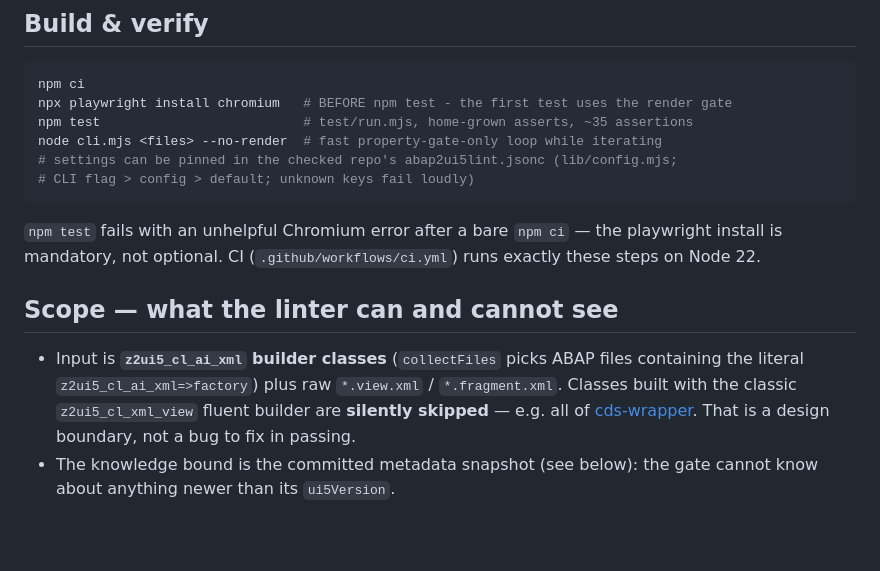
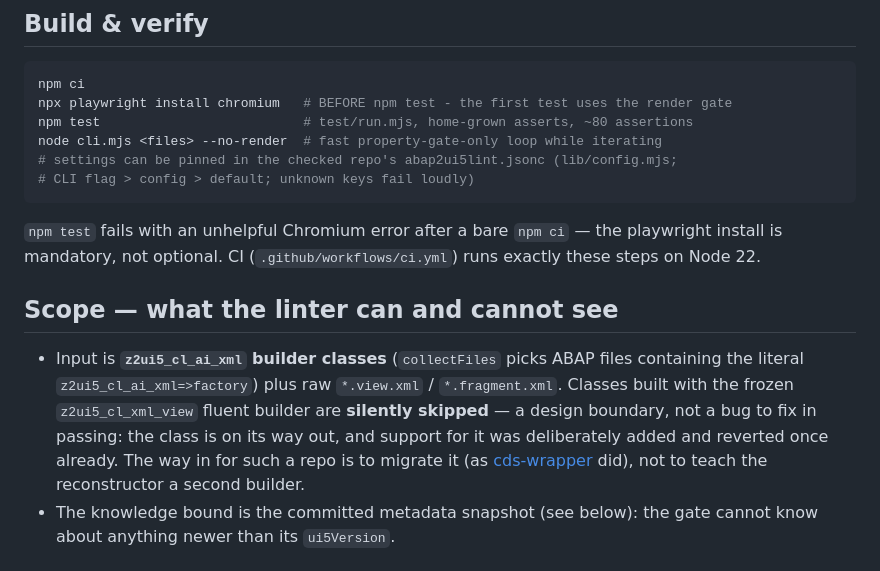
Before and after one commit to abap2UI5/ai-view-check, a Markdown page: AGENTS.md, the part around the change. Rendered like a GitHub page; blank space fills up the shorter version.

Commit message:
docs: cds-wrapper is migrated - it is no longer the xml_view example; assertion count
Co-Authored-By: Claude Fable 5 <noreply@anthropic.com>
Claude-Session: https://claude.ai/code/session_01GXEXigpuJbj1qBc4mK2c4R

````diff
--- a/AGENTS.md
+++ b/AGENTS.md
@@ -13,7 +13,7 @@ and GitHub Action, no SAP system required.
 ```bash
 npm ci
 npx playwright install chromium   # BEFORE npm test - the first test uses the render gate
-npm test                          # test/run.mjs, home-grown asserts, ~35 assertions
+npm test                          # test/run.mjs, home-grown asserts, ~80 assertions
 node cli.mjs <files> --no-render  # fast property-gate-only loop while iterating
 # settings can be pinned in the checked repo's abap2ui5lint.jsonc (lib/config.mjs;
 # CLI flag > config > default; unknown keys fail loudly)
@@ -27,10 +27,13 @@ the playwright install is mandatory, not optional. CI
 
 - Input is **`z2ui5_cl_ai_xml` builder classes** (`collectFiles` picks ABAP
   files containing the literal `z2ui5_cl_ai_xml=>factory`) plus raw
-  `*.view.xml` / `*.fragment.xml`. Classes built with the classic
-  `z2ui5_cl_xml_view` fluent builder are **silently skipped** — e.g. all of
-  [cds-wrapper](https://github.com/abap2UI5-addons/cds-wrapper). That is a
-  design boundary, not a bug to fix in passing.
+  `*.view.xml` / `*.fragment.xml`. Classes built with the frozen
+  `z2ui5_cl_xml_view` fluent builder are **silently skipped** — a design
+  boundary, not a bug to fix in passing: the class is on its way out, and
+  support for it was deliberately added and reverted once already. The way
+  in for such a repo is to migrate it (as
+  [cds-wrapper](https://github.com/abap2UI5-addons/cds-wrapper) did), not to
+  teach the reconstructor a second builder.
 - The knowledge bound is the committed metadata snapshot (see below): the
   gate cannot know about anything newer than its `ui5Version`.
 
````
